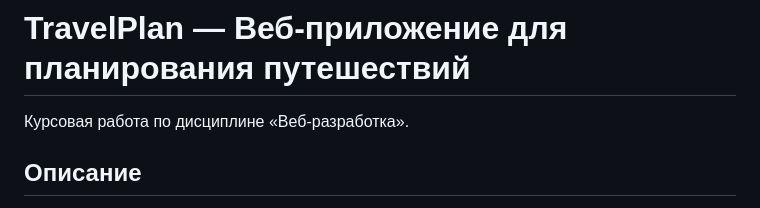
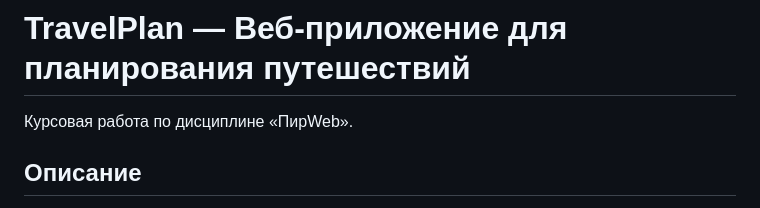
Before and after one commit to Kewanmov/Travel-plan, a Markdown page: README.md, the part around one of its changes. Rendered like a GitHub page.

Commit message:
Update README: fix discipline name, remove HTML comment

```diff
--- a/README.md
+++ b/README.md
@@ -2,6 +1,6 @@
 # TravelPlan — Веб-приложение для планирования путешествий
 
-Курсовая работа по дисциплине «Веб-разработка».
+Курсовая работа по дисциплине «ПирWeb».
 
 ## Описание
 
```
Also changed, not shown: other parts of README.md (+0 -1 lines).
